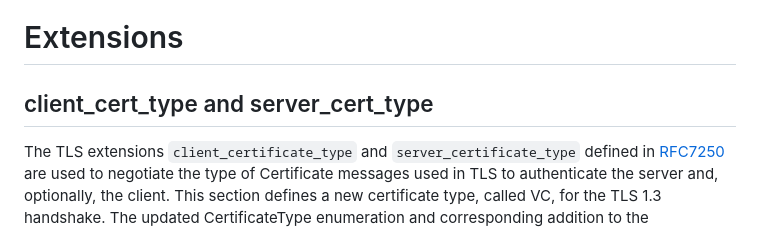
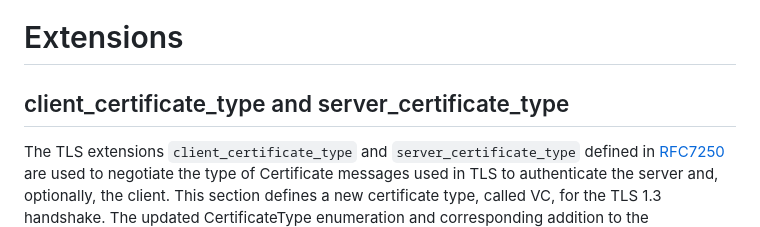
Before and after one commit to thomas-fossati/draft-vesco-vcauthtls, a Markdown page: draft-vesco-vcauthtls.md, the part around the change. Rendered like a GitHub page.

Commit message:
server and client certificate_type title fix

```diff
--- a/draft-vesco-vcauthtls.md
+++ b/draft-vesco-vcauthtls.md
@@ -93,7 +93,7 @@ The extensions enable server-only and mutual authentication using VC, X.509, Raw
 
 # Extensions
 
-## client_cert_type and server_cert_type
+## client_certificate_type and server_certificate_type
 
 The TLS extensions ``client_certificate_type`` and ``server_certificate_type`` defined in [RFC7250](https://datatracker.ietf.org/doc/html/rfc7250) are used to negotiate the type of Certificate messages used in TLS to authenticate the server and, optionally, the client. This section defines a new certificate type, called VC, for the TLS 1.3 handshake. The updated CertificateType enumeration and corresponding addition to the CertificateEntry structure are shown below. In the current version of this document VC certificate type is set to 224, one of the values indicated by IANA for private use. CertificateType values are sent in the server_certificate_type and client_certificate_type extensions, and the CertificateEntry structures are included in the certificate chain sent in the Certificate message.
 
```
